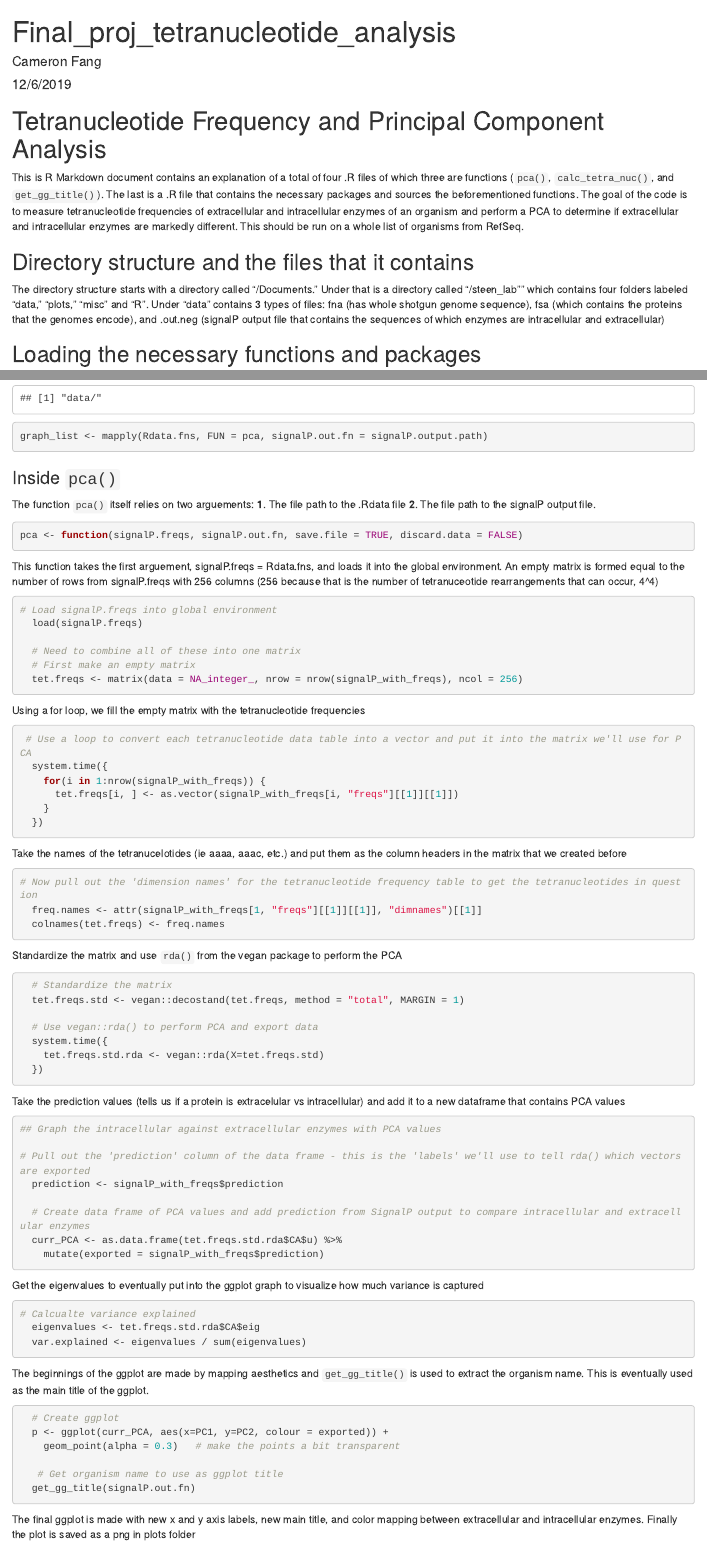
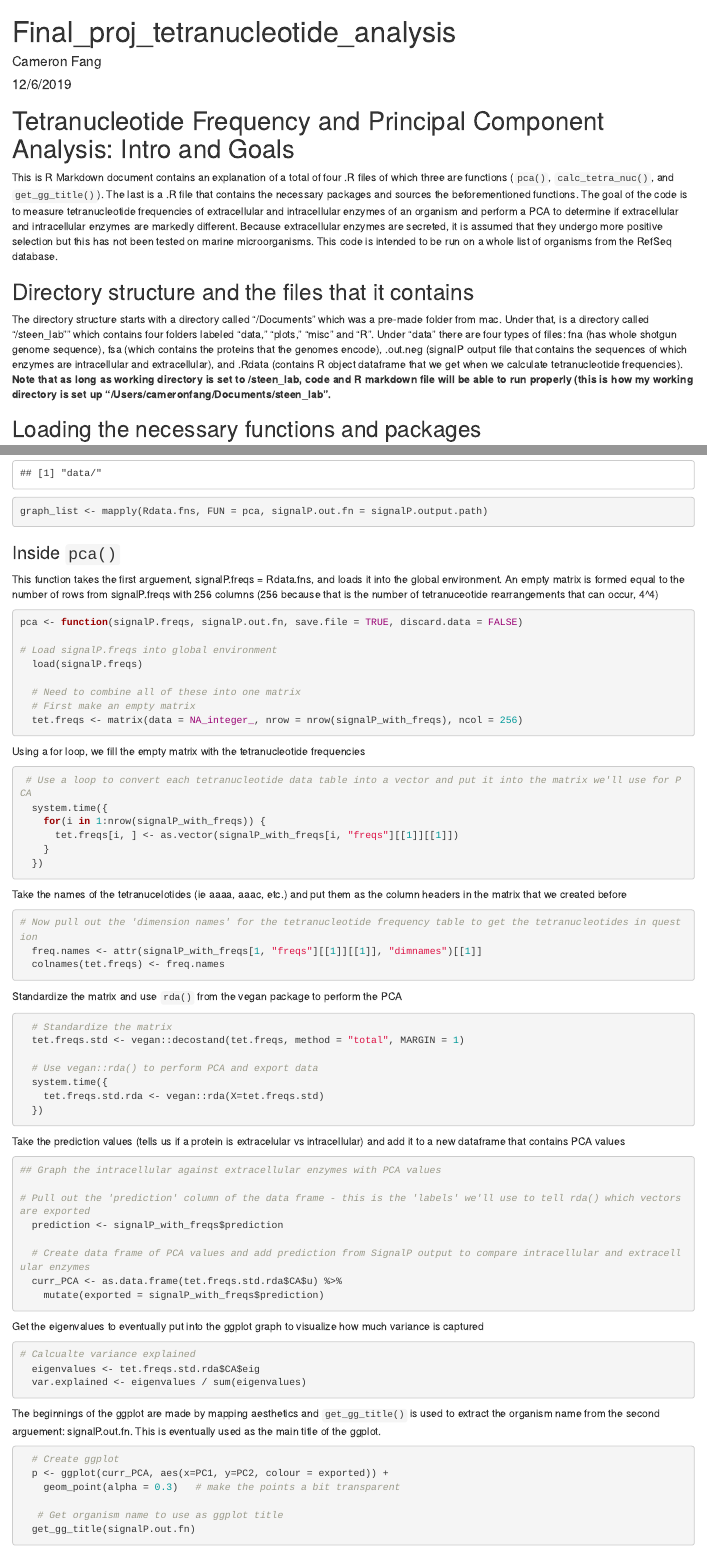
Before and after one commit to cfang3/tetranucleotide_freqency, an R Markdown document (Final_proj.Rmd): the page in a window 1100 px wide, from its top, and a second part further down, joined at a grey line. Rendered offline with R 4.5, knitr and Pandoc, with nearby package versions; both versions are drawn in the output format of the newer one; some code elsewhere in the file could not run offline.

Commit message:
final project submission

````diff
--- a/Final_proj.Rmd
+++ b/Final_proj.Rmd
@@ -2,21 +2,23 @@
 title: "Final_proj_tetranucleotide_analysis"
 author: "Cameron Fang"
 date: "12/6/2019"
-output: md_document
+output: html_document
 ---
 
 ```{r setup, include=FALSE}
 knitr::opts_chunk$set(echo = TRUE)
 ```
 
-# Tetranucleotide Frequency and Principal Component Analysis
+# Tetranucleotide Frequency and Principal Component Analysis: Intro and Goals
 
-This is R Markdown document contains an explanation of a total of four .R files of which three are functions (`pca()`, `calc_tetra_nuc()`, and `get_gg_title()`). The last is a .R file that contains the necessary packages and sources the beforementioned functions. The goal of the code is to measure tetranucleotide frequencies of extracellular and intracellular enzymes of an organism and perform a PCA to determine if extracellular and intracellular enzymes are markedly different. This should be run on a whole list of organisms from RefSeq.
+This is R Markdown document contains an explanation of a total of four .R files of which three are functions (`pca()`, `calc_tetra_nuc()`, and `get_gg_title()`). The last is a .R file that contains the necessary packages and sources the beforementioned functions. The goal of the code is to measure tetranucleotide frequencies of extracellular and intracellular enzymes of an organism and perform a PCA to determine if extracellular and intracellular enzymes are markedly different. Because extracellular enzymes are secreted, it is assumed that they undergo more positive selection but this has not been tested on marine microorganisms. This code is intended to be run on a whole list of organisms from the RefSeq database.
 
 ## Directory structure and the files that it contains
-The directory structure starts with a directory called "/Documents." Under that is a directory called "/steen_lab"" which contains four folders labeled "data," "plots," "misc" and "R". Under "data" contains 3 types of files: fna (has whole shotgun genome sequence), fsa (which contains the proteins that the genomes encode), and .out.neg (signalP output file that contains the sequences of which enzymes are intracellular and extracellular)
+
+The directory structure starts with a directory called "/Documents" which was a pre-made folder from mac. Under that, is a directory called "/steen_lab"" which contains four folders labeled "data," "plots," "misc" and "R". Under "data" there are four types of files: fna (has whole shotgun genome sequence), fsa (which contains the proteins that the genomes encode), .out.neg (signalP output file that contains the sequences of which enzymes are intracellular and extracellular), and .Rdata (contains R object dataframe that we get when we calculate tetranucleotide frequencies). **Note that as long as working directory is set to /steen_lab, code and R markdown file will be able to run properly (this is how my working directory is set up "/Users/cameronfang/Documents/steen_lab".**
 
 ## Loading the necessary functions and packages
+
 This .R file loads the functions and packages that is used within the three created functions. It also utlizes mapply and lapply to apply the code on many file paths
 ``` {r, eval = FALSE}
 ### Read signalP output and call the function "calc_tetra_nuc.R" on a whole list of files.
@@ -173,13 +177,11 @@ signalP.output.path
 graph_list <- mapply(Rdata.fns, FUN = pca, signalP.out.fn = signalP.output.path)
 ```
 ### Inside `pca()`
-The function `pca()` itself relies on two arguements: **1**. The file path to the .Rdata file **2**. The file path to the signalP output file.
-```{r, eval = FALSE}
-pca <- function(signalP.freqs, signalP.out.fn, save.file = TRUE, discard.data = FALSE)
-```
 
 This function takes the first arguement, signalP.freqs = Rdata.fns, and loads it into the global environment. An empty matrix is formed equal to the number of rows from signalP.freqs with 256 columns (256 because that is the number of tetranuceotide rearrangements that can occur, 4^4)
 ```{r, eval = FALSE}
+pca <- function(signalP.freqs, signalP.out.fn, save.file = TRUE, discard.data = FALSE)
+
 # Load signalP.freqs into global environment
   load(signalP.freqs)
 
@@ -235,7 +237,8 @@ Get the eigenvalues to eventually put into the ggplot graph to visualize how muc
   eigenvalues <- tet.freqs.std.rda$CA$eig
   var.explained <- eigenvalues / sum(eigenvalues)
 ```
-The beginnings of the ggplot are made by mapping aesthetics and `get_gg_title()` is used to extract the organism name. This is eventually used as the main title of the ggplot.
+
+The beginnings of the ggplot are made by mapping aesthetics and `get_gg_title()` is used to extract the organism name from the second arguement: signalP.out.fn. This is eventually used as the main title of the ggplot.
 ``` {r, eval = FALSE}
 
   # Create ggplot
````
Also changed, not shown: Final_proj.Rmd (6 more changed lines).
